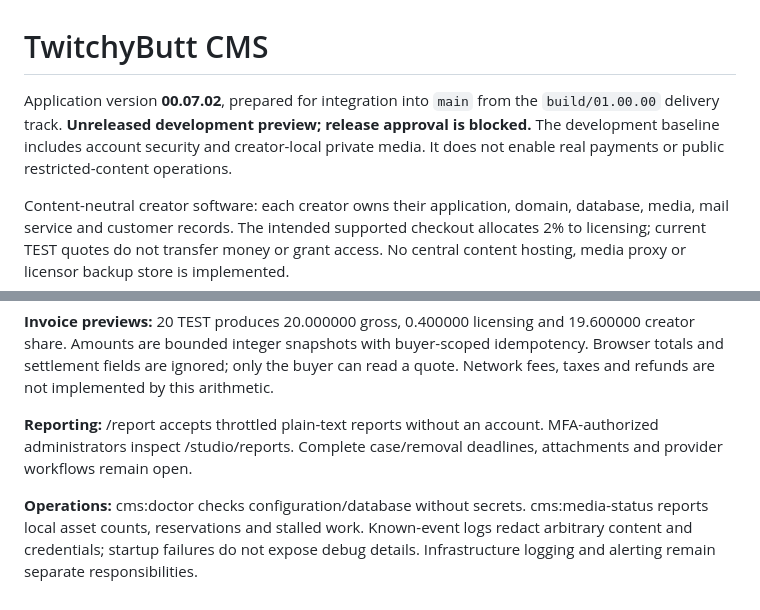
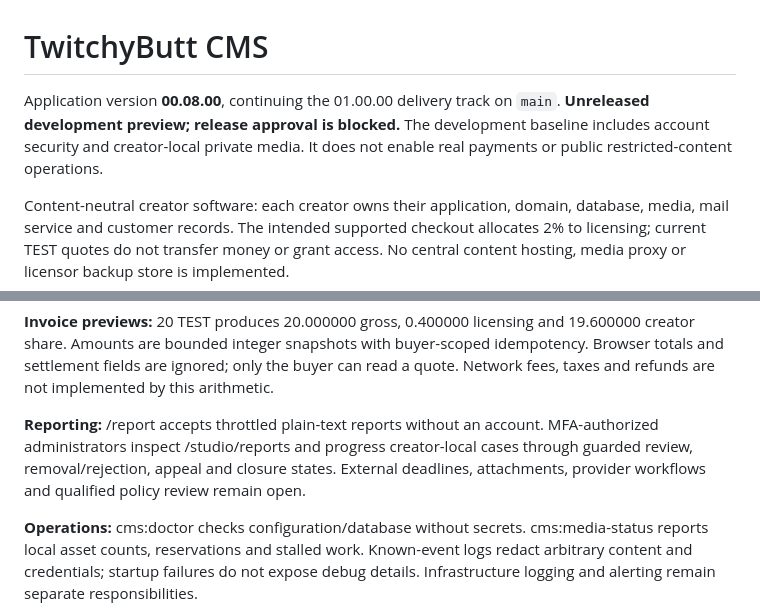
Before and after one commit to paulkakell/twitchybutt, a Markdown page: README.md, 2 parts joined by grey strips. GitHub-like rendering.

Commit message:
docs(00.08.00): document report case workflow

```diff
--- a/README.md
+++ b/README.md
@@ -1,6 +1,6 @@
 # TwitchyButt CMS
 
-Application version **00.07.02**, prepared for integration into `main` from the `build/01.00.00` delivery track. **Unreleased development preview; release approval is blocked.** The development baseline includes account security and creator-local private media. It does not enable real payments or public restricted-content operations.
+Application version **00.08.00**, continuing the 01.00.00 delivery track on `main`. **Unreleased development preview; release approval is blocked.** The development baseline includes account security and creator-local private media. It does not enable real payments or public restricted-content operations.
 
 Content-neutral creator software: each creator owns their application, domain, database, media, mail service and customer records. The intended supported checkout allocates 2% to licensing; current TEST quotes do not transfer money or grant access. No central content hosting, media proxy or licensor backup store is implemented.
 
@@ -47,7 +47,7 @@ Do not overwrite an existing APP_KEY. The administrator command prompts privatel
 
 **Invoice previews:** 20 TEST produces 20.000000 gross, 0.400000 licensing and 19.600000 creator share. Amounts are bounded integer snapshots with buyer-scoped idempotency. Browser totals and settlement fields are ignored; only the buyer can read a quote. Network fees, taxes and refunds are not implemented by this arithmetic.
 
-**Reporting:** /report accepts throttled plain-text reports without an account. MFA-authorized administrators inspect /studio/reports. Complete case/removal deadlines, attachments and provider workflows remain open.
+**Reporting:** /report accepts throttled plain-text reports without an account. MFA-authorized administrators inspect /studio/reports and progress creator-local cases through guarded review, removal/rejection, appeal and closure states. External deadlines, attachments, provider workflows and qualified policy review remain open.
 
 **Operations:** cms:doctor checks configuration/database without secrets. cms:media-status reports local asset counts, reservations and stalled work. Known-event logs redact arbitrary content and credentials; startup failures do not expose debug details. Infrastructure logging and alerting remain separate responsibilities.
 
```
